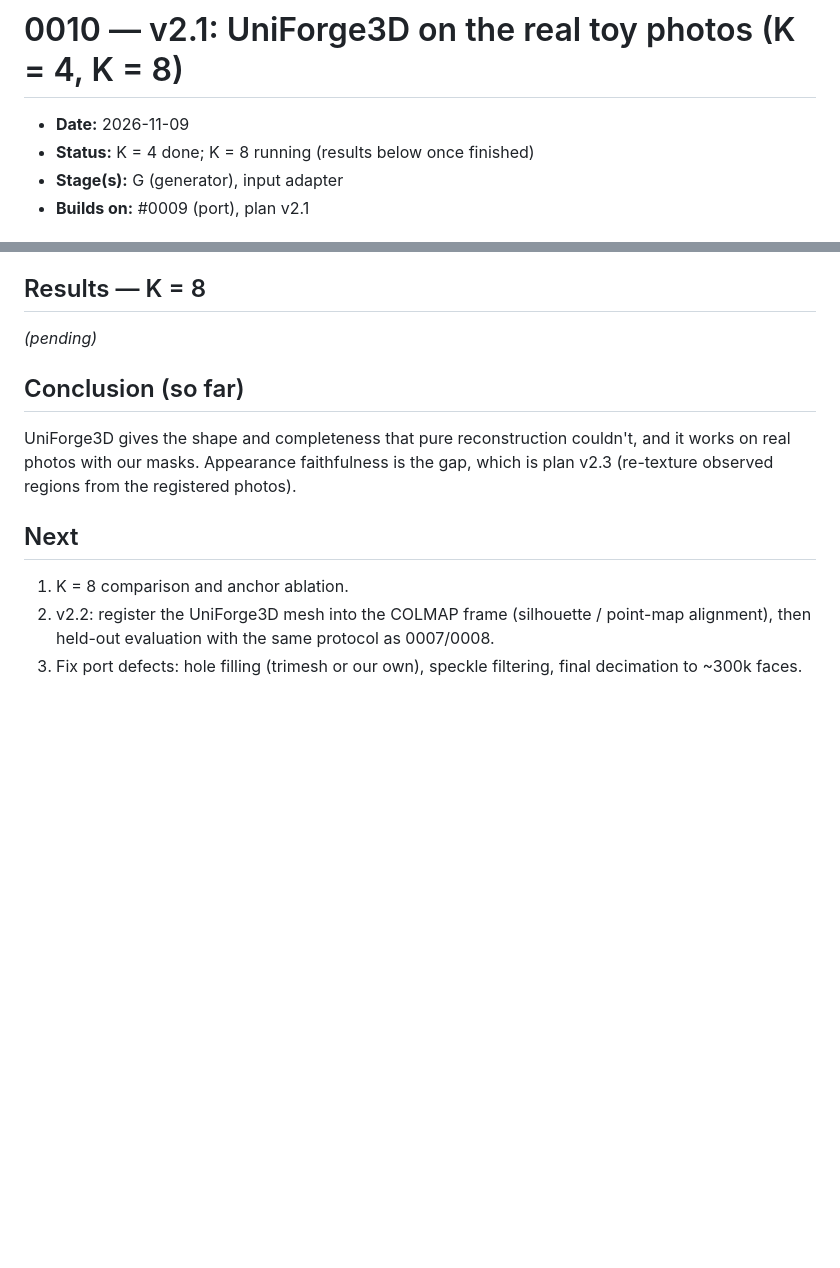
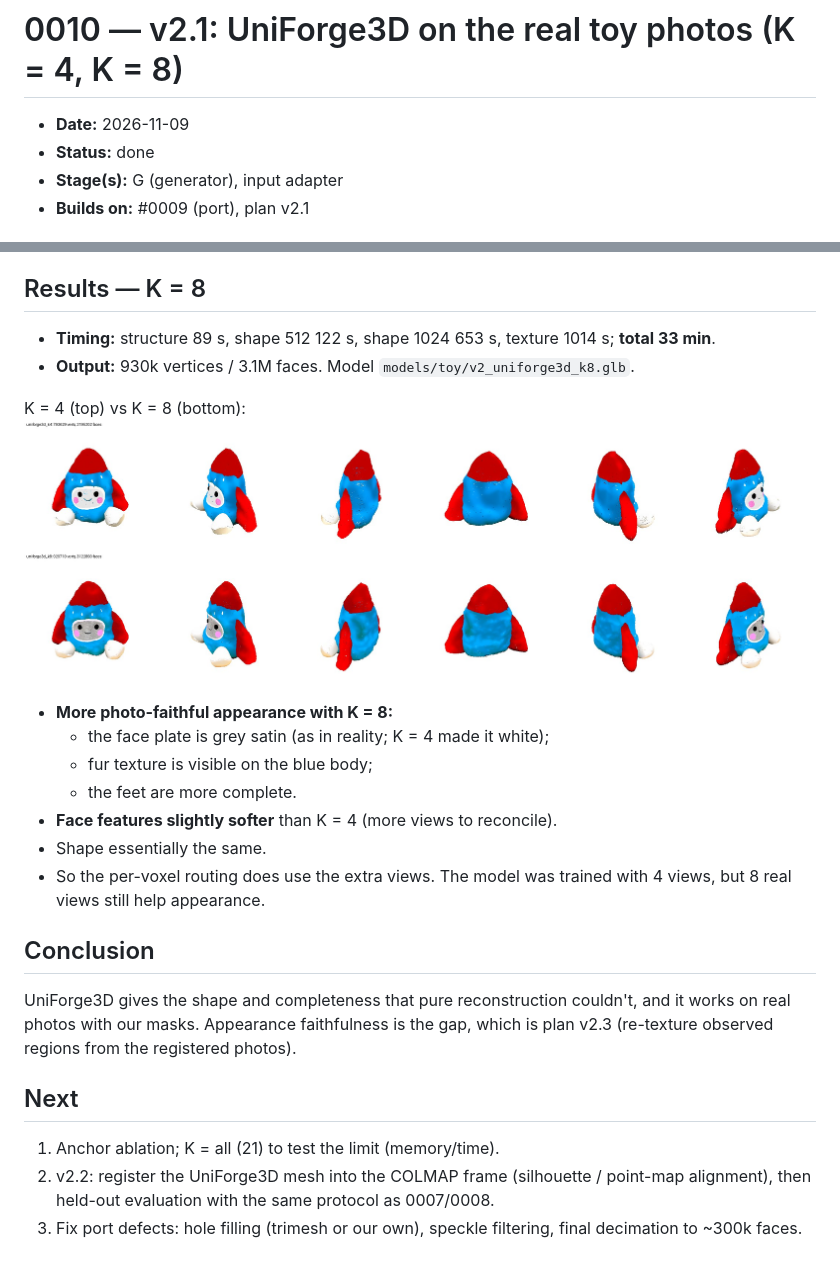
Before and after one commit to ishugaepov/ysda_3d_reconstruction, a Markdown page: journal/0010_v2-1-uniforge3d-toy.md, 2 parts joined by grey strips. GitHub-like rendering; pictures changed too: journal/assets/0010_uniforge3d_k4_vs_k8.jpg (added); blank space fills up the shorter version.

```diff
--- a/journal/0010_v2-1-uniforge3d-toy.md
+++ b/journal/0010_v2-1-uniforge3d-toy.md
@@ -1,7 +1,7 @@
 # 0010 — v2.1: UniForge3D on the real toy photos (K = 4, K = 8)
 
 - **Date:** 2026-11-09
-- **Status:** K = 4 done; K = 8 running (results below once finished)
+- **Status:** done
 - **Stage(s):** G (generator), input adapter
 - **Builds on:** #0009 (port), plan v2.1
 
@@ -42,12 +42,23 @@ Rows: our v1.2, UniForge3D K = 4, Polycam (same orbit): ![k4](assets/0010_v12_vs
 - the mesh is heavy (2.2M faces; the decimation target applies before the 1024 stage).
 
 ## Results — K = 8
-*(pending)*
+- **Timing:** structure 89 s, shape 512 122 s, shape 1024 653 s, texture 1014 s; **total 33 min**.
+- **Output:** 930k vertices / 3.1M faces. Model `models/toy/v2_uniforge3d_k8.glb`.
 
-## Conclusion (so far)
+K = 4 (top) vs K = 8 (bottom): ![k8](assets/0010_uniforge3d_k4_vs_k8.jpg)
+
+- **More photo-faithful appearance with K = 8:**
+  - the face plate is grey satin (as in reality; K = 4 made it white);
+  - fur texture is visible on the blue body;
+  - the feet are more complete.
+- **Face features slightly softer** than K = 4 (more views to reconcile).
+- Shape essentially the same.
+- So the per-voxel routing does use the extra views. The model was trained with 4 views, but 8 real views still help appearance.
+
+## Conclusion
 UniForge3D gives the shape and completeness that pure reconstruction couldn't, and it works on real photos with our masks. Appearance faithfulness is the gap, which is plan v2.3 (re-texture observed regions from the registered photos).
 
 ## Next
-1. K = 8 comparison and anchor ablation.
+1. Anchor ablation; K = all (21) to test the limit (memory/time).
 2. v2.2: register the UniForge3D mesh into the COLMAP frame (silhouette / point-map alignment), then held-out evaluation with the same protocol as 0007/0008.
 3. Fix port defects: hole filling (trimesh or our own), speckle filtering, final decimation to ~300k faces.
```
Also changed, not shown: journal/README.md (+1 -1 lines), models/README.md (+1 -0 lines), 1 other file.
